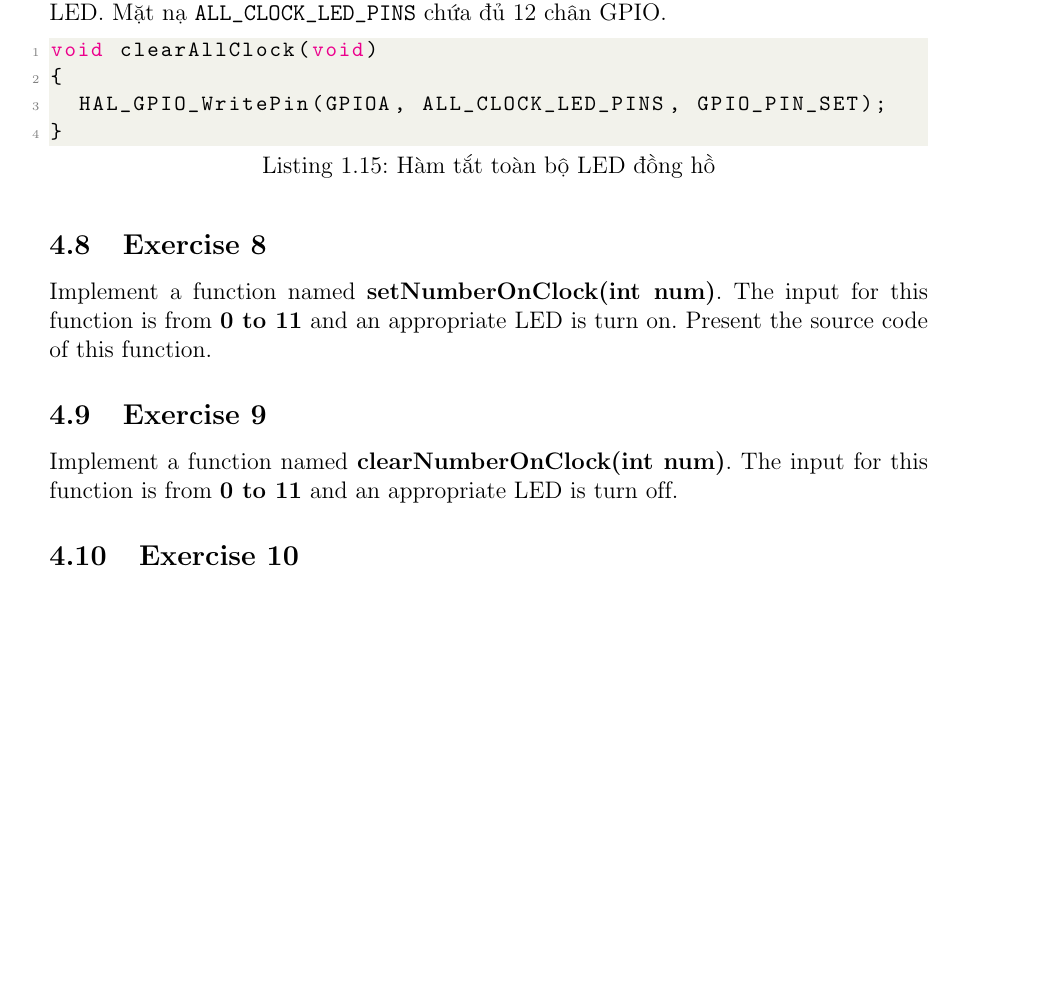
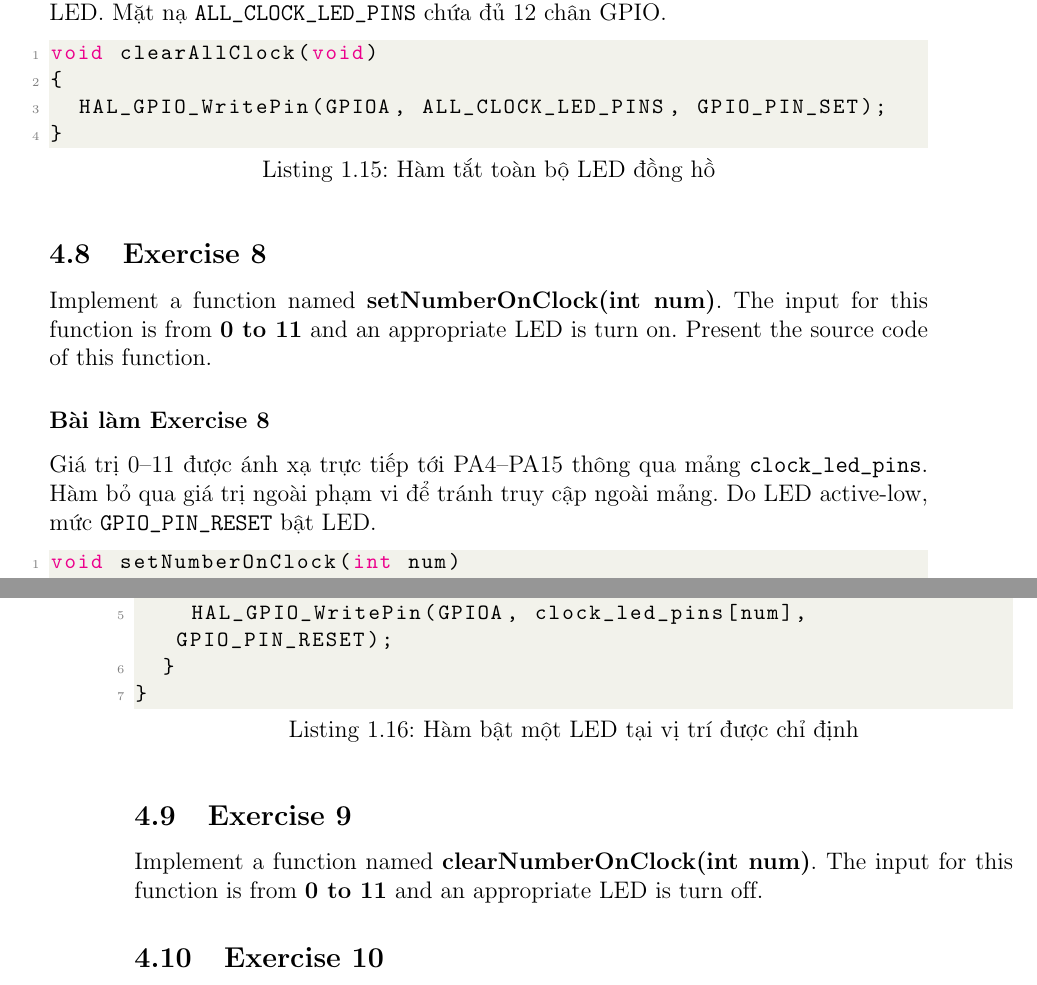
Before and after one commit to minhbanngay/VXL_LAB_1, a LaTeX thesis (report/main.tex, which reads report/source/content/bai_1.tex): part of page 30 of 30 before the commit and two parts of pages 30 and 31 of 31 after it, the two joined at a grey line, cut so that both start at the same text, the shorter picture padded with empty space. Compiled offline with pdfLaTeX.

Commit message:
feat(ex08): add setNumberOnClock function

```diff
--- a/report/source/content/bai_1.tex
+++ b/report/source/content/bai_1.tex
@@ -732,6 +732,22 @@ void clearAllClock(void)
 \subsection{Exercise 8}
 Implement a function named \textbf{setNumberOnClock(int num)}. The input for this function is from \textbf{0 to 11} and an appropriate LED is turn on. Present the source code of this function.
 
+\subsubsection*{Bài làm Exercise 8}
+
+Giá trị 0--11 được ánh xạ trực tiếp tới PA4--PA15 thông qua mảng
+\texttt{clock\_led\_pins}. Hàm bỏ qua giá trị ngoài phạm vi để tránh truy cập
+ngoài mảng. Do LED active-low, mức \texttt{GPIO\_PIN\_RESET} bật LED.
+
+\begin{lstlisting}[caption=Hàm bật một LED tại vị trí được chỉ định]
+void setNumberOnClock(int num)
+{
+  if ((num >= 0) && (num < 12))
+  {
+    HAL_GPIO_WritePin(GPIOA, clock_led_pins[num], GPIO_PIN_RESET);
+  }
+}
+\end{lstlisting}
+
 \subsection{Exercise 9}
 Implement a function named \textbf{clearNumberOnClock(int num)}. The input for this function is from \textbf{0 to 11} and an appropriate LED is turn off.
 
```
Also changed, not shown: 3 other files.
